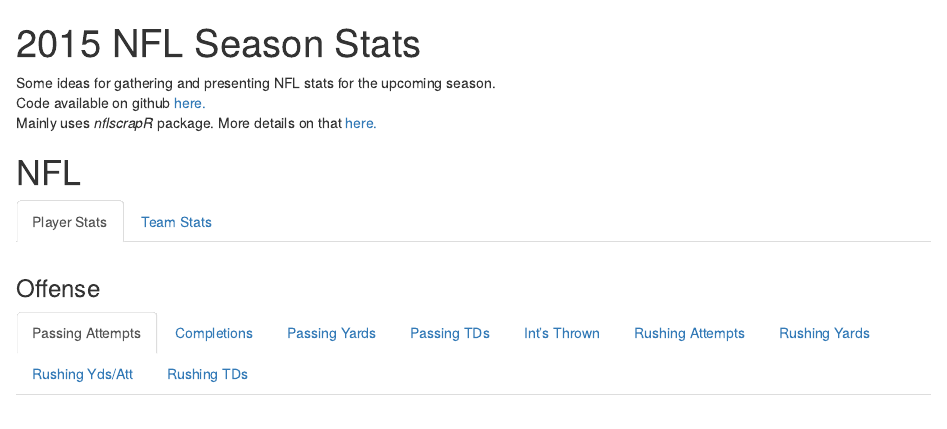
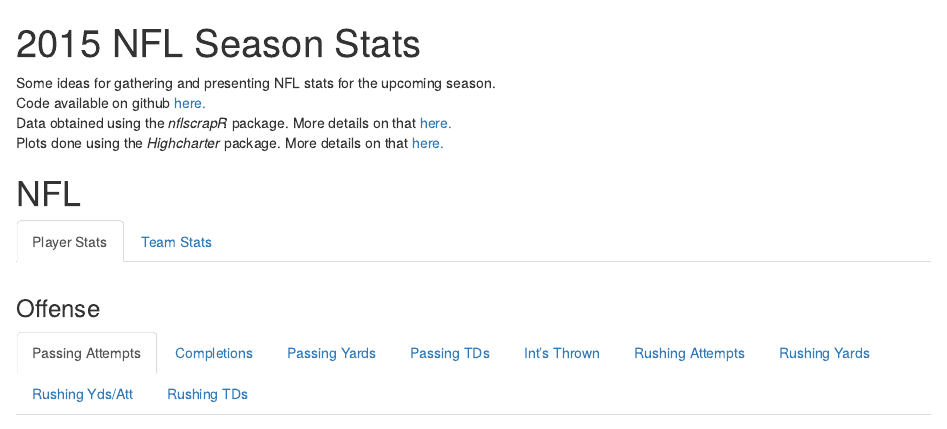
Before and after one commit to brndngrhm/eagles, an R Markdown document (eagles.Rmd): the page in a window 1100 px wide, from its top. Rendered offline with R 4.5, knitr and Pandoc, with nearby package versions; some code elsewhere in the file could not run offline.

Commit message:
formatting

```diff
--- a/eagles.Rmd
+++ b/eagles.Rmd
@@ -25,7 +25,8 @@
 
 Some ideas for gathering and presenting NFL stats for the upcoming season.
 Code available on github [here.](https://github.com/brndngrhm/eagles)
-Mainly uses *nflscrapR* package. More details on that [here.](https://github.com/maksimhorowitz/nflscrapR)
+Data obtained using the *nflscrapR* package. More details on that [here.](https://github.com/maksimhorowitz/nflscrapR)
+Plots done using the *Highcharter* package.  More details on that [here.](http://jkunst.com/highcharter/)
 
 # NFL {.tabset}
 
```
Also changed, not shown: eagles.Rmd (5 more changed lines).
